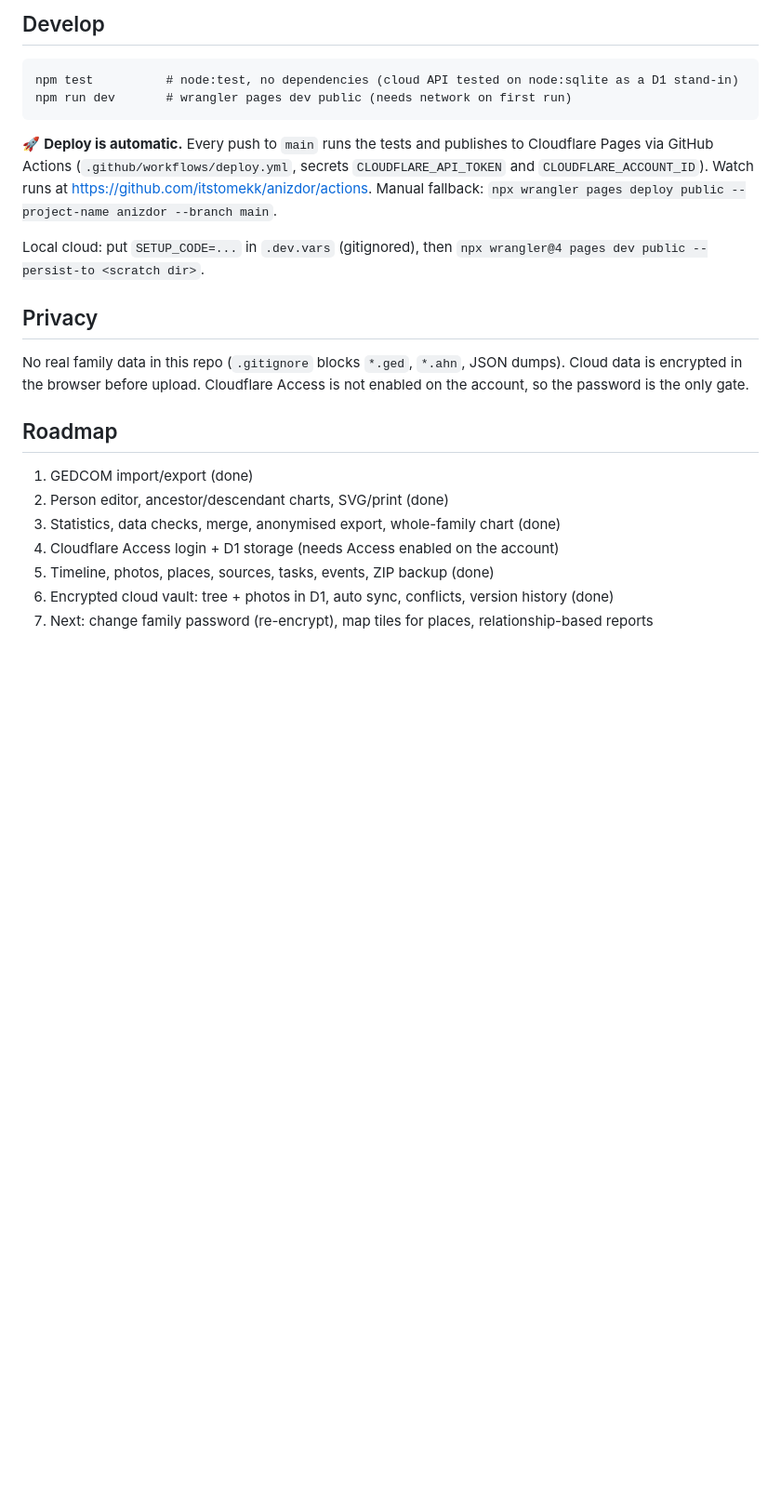
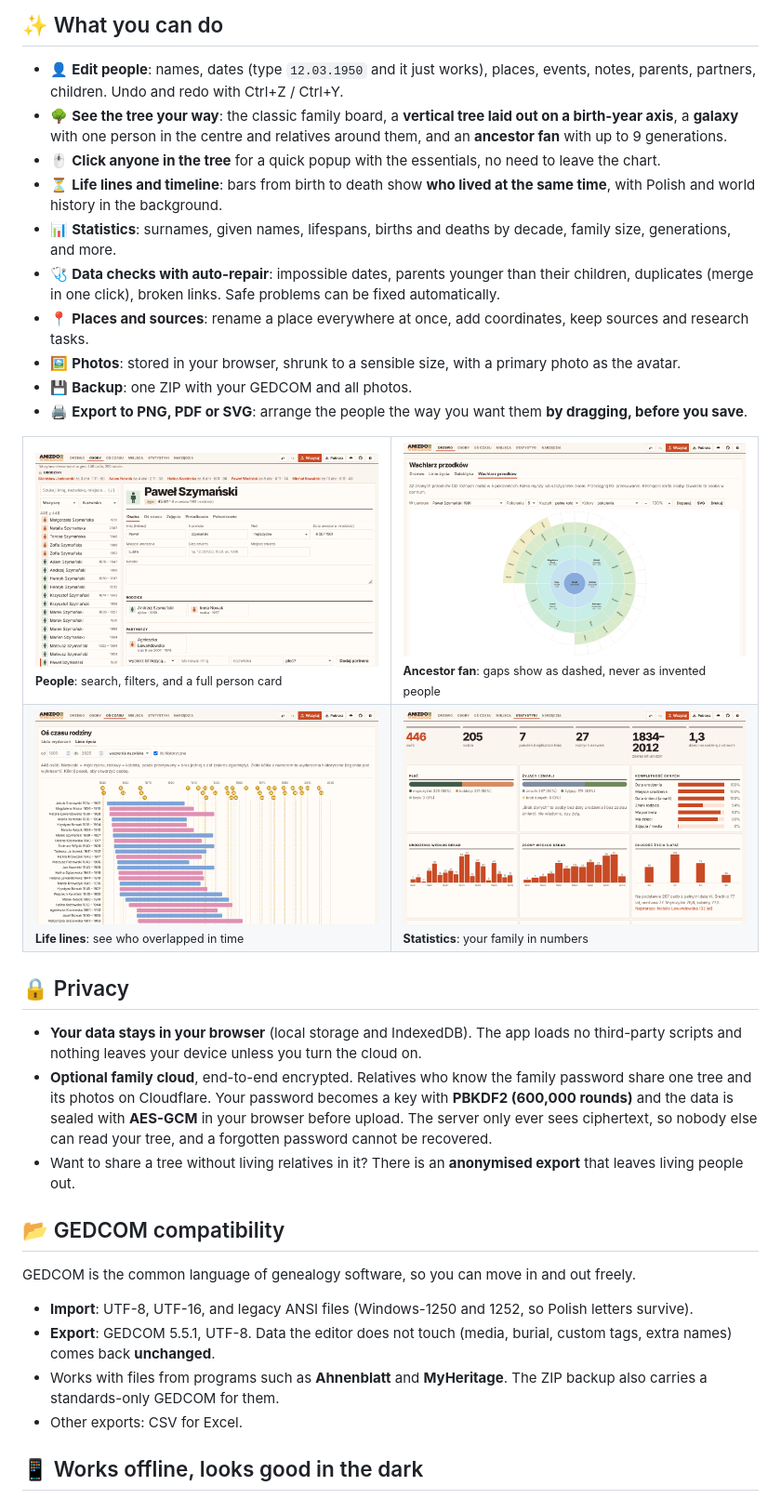
Before and after one commit to itstomekk/anizdor, a Markdown page: README.md, the part around the change printed below. Shown: that part at 93% size. Rendered like a GitHub page; pictures changed too: .github/readme/ancestor-fan.png (added), .github/readme/life-lines.png (added), .github/readme/persons.png (added); blank space fills up the shorter version.

Commit message:
Public README with screenshots, DEVELOPMENT.md, MIT license

```diff
--- a/README.md
+++ b/README.md
@@ -51,20 +27,42 @@ API (`functions/api/[[path]].js`, D1 binding `DB`, auth header `x-vault-auth`):
 
-## Develop
-    npm test          # node:test, no dependencies (cloud API tested on node:sqlite as a D1 stand-in)
-    npm run dev       # wrangler pages dev public (needs network on first run)
+## ✨ What you can do
 
-🚀 **Deploy is automatic.** Every push to `main` runs the tests and publishes to Cloudflare Pages via GitHub Actions (`.github/workflows/deploy.yml`, secrets `CLOUDFLARE_API_TOKEN` and `CLOUDFLARE_ACCOUNT_ID`). Watch runs at https://github.com/itstomekk/anizdor/actions. Manual fallback: `npx wrangler pages deploy public --project-name anizdor --branch main`.
+- 👤 **Edit people**: names, dates (type `12.03.1950` and it just works), places, events, notes, parents, partners, children. Undo and redo with Ctrl+Z / Ctrl+Y.
+- 🌳 **See the tree your way**: the classic family board, a **vertical tree laid out on a birth-year axis**, a **galaxy** with one person in the centre and relatives around them, and an **ancestor fan** with up to 9 generations.
+- 🖱️ **Click anyone in the tree** for a quick popup with the essentials, no need to leave the chart.
+- ⏳ **Life lines and timeline**: bars from birth to death show **who lived at the same time**, with Polish and world history in the background.
+- 📊 **Statistics**: surnames, given names, lifespans, births and deaths by decade, family size, generations, and more.
+- 🩺 **Data checks with auto-repair**: impossible dates, parents younger than their children, duplicates (merge in one click), broken links. Safe problems can be fixed automatically.
+- 📍 **Places and sources**: rename a place everywhere at once, add coordinates, keep sources and research tasks.
+- 🖼️ **Photos**: stored in your browser, shrunk to a sensible size, with a primary photo as the avatar.
+- 💾 **Backup**: one ZIP with your GEDCOM and all photos.
+- 🖨️ **Export to PNG, PDF or SVG**: arrange the people the way you want them **by dragging, before you save**.
 
-Local cloud: put `SETUP_CODE=...` in `.dev.vars` (gitignored), then `npx wrangler@4 pages dev public --persist-to <scratch dir>`.
+<table>
+  <tr>
+    <td width="50%"><img src=".github/readme/persons.png" alt="People list with a person card open"><br><sub><b>People</b>: search, filters, and a full person card</sub></td>
+    <td width="50%"><img src=".github/readme/ancestor-fan.png" alt="Ancestor fan chart with five generations"><br><sub><b>Ancestor fan</b>: gaps show as dashed, never as invented people</sub></td>
+  </tr>
+  <tr>
+    <td width="50%"><img src=".github/readme/life-lines.png" alt="Life lines chart with bars from birth to death"><br><sub><b>Life lines</b>: see who overlapped in time</sub></td>
+    <td width="50%"><img src=".github/readme/statistics.png" alt="Statistics page with charts"><br><sub><b>Statistics</b>: your family in numbers</sub></td>
+  </tr>
+</table>
 
-## Privacy
-No real family data in this repo (`.gitignore` blocks `*.ged`, `*.ahn`, JSON dumps). Cloud data is encrypted in the browser before upload. Cloudflare Access is not enabled on the account, so the password is the only gate.
+## 🔒 Privacy
 
-## Roadmap
-1. GEDCOM import/export (done)
-2. Person editor, ancestor/descendant charts, SVG/print (done)
-3. Statistics, data checks, merge, anonymised export, whole-family chart (done)
-4. Cloudflare Access login + D1 storage (needs Access enabled on the account)
-5. Timeline, photos, places, sources, tasks, events, ZIP backup (done)
-6. Encrypted cloud vault: tree + photos in D1, auto sync, conflicts, version history (done)
-7. Next: change family password (re-encrypt), map tiles for places, relationship-based reports
+- **Your data stays in your browser** (local storage and IndexedDB). The app loads no third-party scripts and nothing leaves your device unless you turn the cloud on.
+- **Optional family cloud**, end-to-end encrypted. Relatives who know the family password share one tree and its photos on Cloudflare. Your password becomes a key with **PBKDF2 (600,000 rounds)** and the data is sealed with **AES-GCM** in your browser before upload. The server only ever sees ciphertext, so nobody else can read your tree, and a forgotten password cannot be recovered.
+- Want to share a tree without living relatives in it? There is an **anonymised export** that leaves living people out.
+
+## 📂 GEDCOM compatibility
+
+GEDCOM is the common language of genealogy software, so you can move in and out freely.
+
+- **Import**: UTF-8, UTF-16, and legacy ANSI files (Windows-1250 and 1252, so Polish letters survive).
+- **Export**: GEDCOM 5.5.1, UTF-8. Data the editor does not touch (media, burial, custom tags, extra names) comes back **unchanged**.
+- Works with files from programs such as **Ahnenblatt** and **MyHeritage**. The ZIP backup also carries a standards-only GEDCOM for them.
+- Other exports: CSV for Excel.
+
+## 📱 Works offline, looks good in the dark
+
```
Also changed, not shown: other parts of README.md (+39 -39 lines), DEVELOPMENT.md (added, +98 -0 lines), .github/readme/galaxy.png (added), 2 other files.
